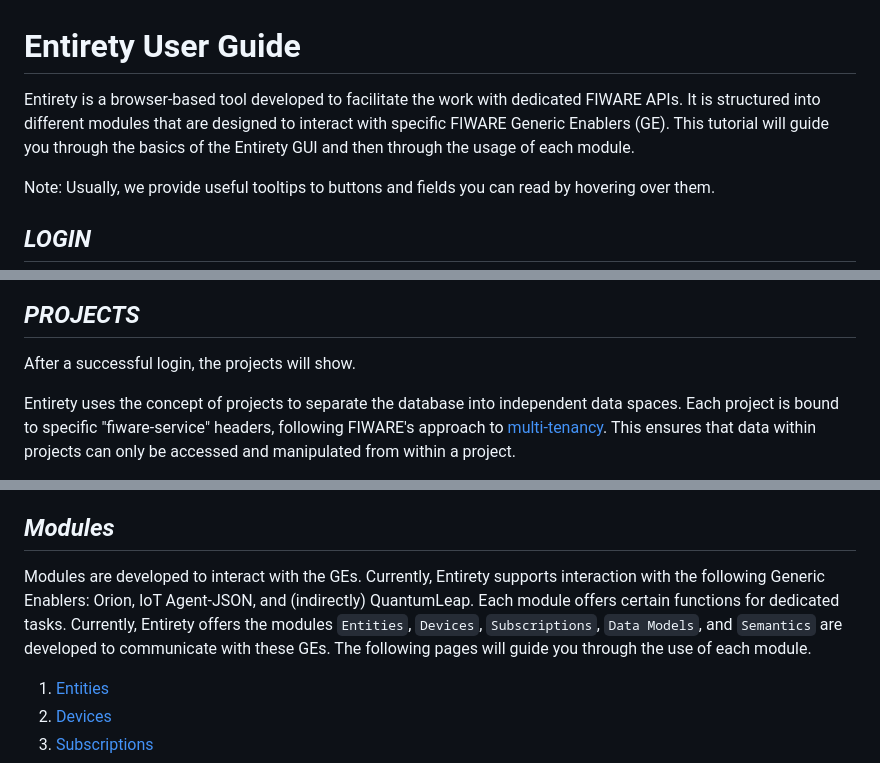
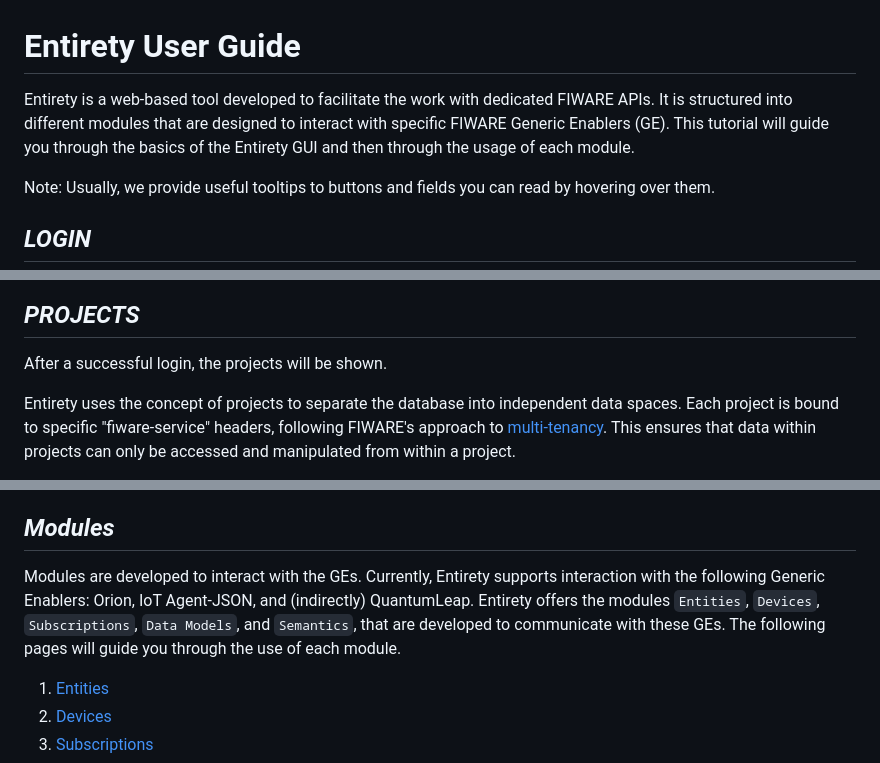
Before and after one commit to N5GEH/n5geh.tools.entirety, a Markdown page: docs/USERGUIDE.md, 3 parts joined by grey strips. Rendered like a GitHub page.

Commit message:
docs[entirety]: improve user guide

```diff
--- a/docs/USERGUIDE.md
+++ b/docs/USERGUIDE.md
@@ -1,6 +1,6 @@
 # Entirety User Guide
 
-Entirety is a browser-based tool developed to facilitate the work with dedicated FIWARE APIs. It is structured into different modules that are designed to interact with specific FIWARE Generic Enablers (GE). This tutorial will guide you through the basics of the Entirety GUI and then through the usage of each module.
+Entirety is a web-based tool developed to facilitate the work with dedicated FIWARE APIs. It is structured into different modules that are designed to interact with specific FIWARE Generic Enablers (GE). This tutorial will guide you through the basics of the Entirety GUI and then through the usage of each module.
 
 Note: Usually, we provide useful tooltips to buttons and fields you can read by hovering over them.
 
@@ -18,7 +18,7 @@ When Entirety is not started in local auth mode, the login is handeled by the Op
 
 ## *PROJECTS*
 
-After a successful login, the projects will show.
+After a successful login, the projects will be shown.
 
 Entirety uses the concept of projects to separate the database into independent data spaces. Each project is bound to specific "fiware-service" headers, following FIWARE's approach to [multi-tenancy](https://fiware-orion.readthedocs.io/en/latest/orion-api.html#multi-tenancy). This ensures that data within projects can only be accessed and manipulated from within a project.
 -	The Projects page can be accessed by clicking on the top left corner button *Projects*.
@@ -54,7 +54,9 @@ The lefthand sidebar shows the connectivity between Entirety and the connected G
 
 
 ## *Modules*
-Modules are developed to interact with the GEs. Currently, Entirety supports interaction with the following Generic Enablers: Orion, IoT Agent-JSON, and (indirectly) QuantumLeap. Each module offers certain functions for dedicated tasks. Currently, Entirety offers the modules `Entities`, `Devices`, `Subscriptions`, `Data Models`, and `Semantics` are developed to communicate with these GEs.
+Modules are developed to interact with the GEs.
+Currently, Entirety supports interaction with the following Generic Enablers: Orion, IoT Agent-JSON, and (indirectly) QuantumLeap.
+Entirety offers the modules `Entities`, `Devices`, `Subscriptions`, `Data Models`, and `Semantics`, that are developed to communicate with these GEs.
 The following pages will guide you through the use of each module.
 
 1. [Entities](GUI_TUTORIALS/ENTITIES.md)
```
